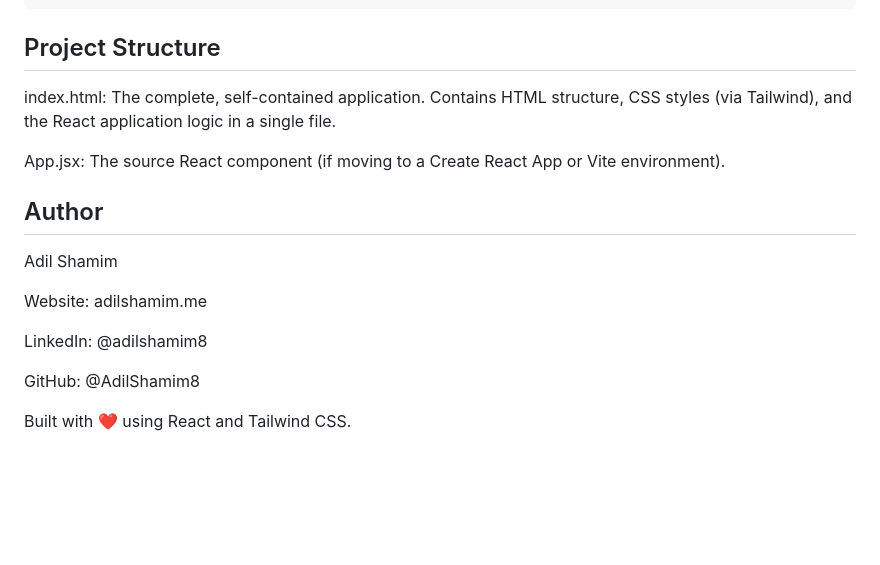
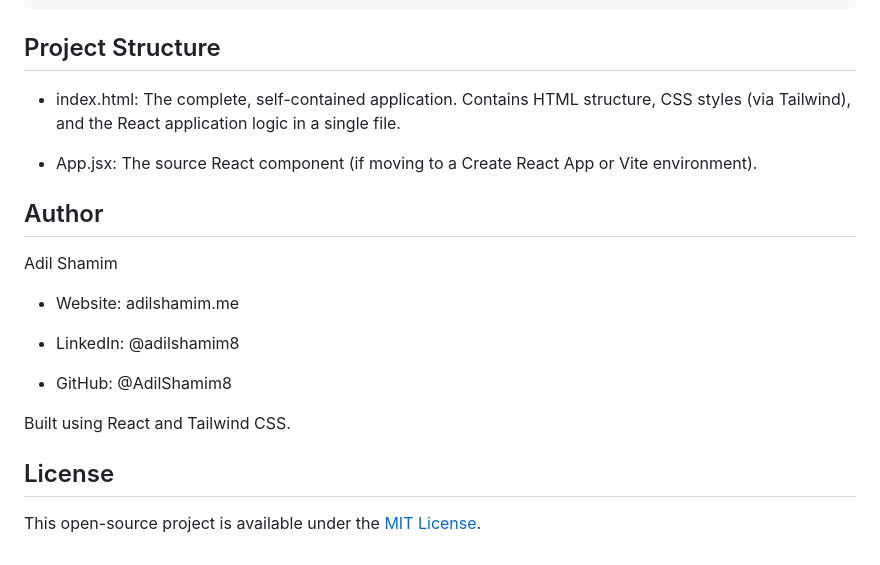
Before and after one commit to AdilShamim8/AdilShamim8.github.io, a Markdown page: README.md, the part around one of its changes. GitHub-like rendering; blank space fills up the shorter version.

Commit message:
Fix formatting and enhance README content
Corrected formatting and improved clarity in the README.

```diff
--- a/README.md
+++ b/README.md
@@ -145,18 +145,21 @@ const RESUME_DATA = {
 
 ## Project Structure
 
-index.html: The complete, self-contained application. Contains HTML structure, CSS styles (via Tailwind), and the React application logic in a single file.
+- index.html: The complete, self-contained application. Contains HTML structure, CSS styles (via Tailwind), and the React application logic in a single file.
 
-App.jsx: The source React component (if moving to a Create React App or Vite environment).
+- App.jsx: The source React component (if moving to a Create React App or Vite environment).
 
 ## Author
 
 Adil Shamim
 
-Website: adilshamim.me
+- Website: adilshamim.me
 
-LinkedIn: @adilshamim8
+- LinkedIn: @adilshamim8
 
-GitHub: @AdilShamim8
+- GitHub: @AdilShamim8
 
-Built with ❤️ using React and Tailwind CSS.
+Built using React and Tailwind CSS.
+
+## License
+This open-source project is available under the [MIT License](License).
```
Also changed, not shown: other parts of README.md (+23 -23 lines).
